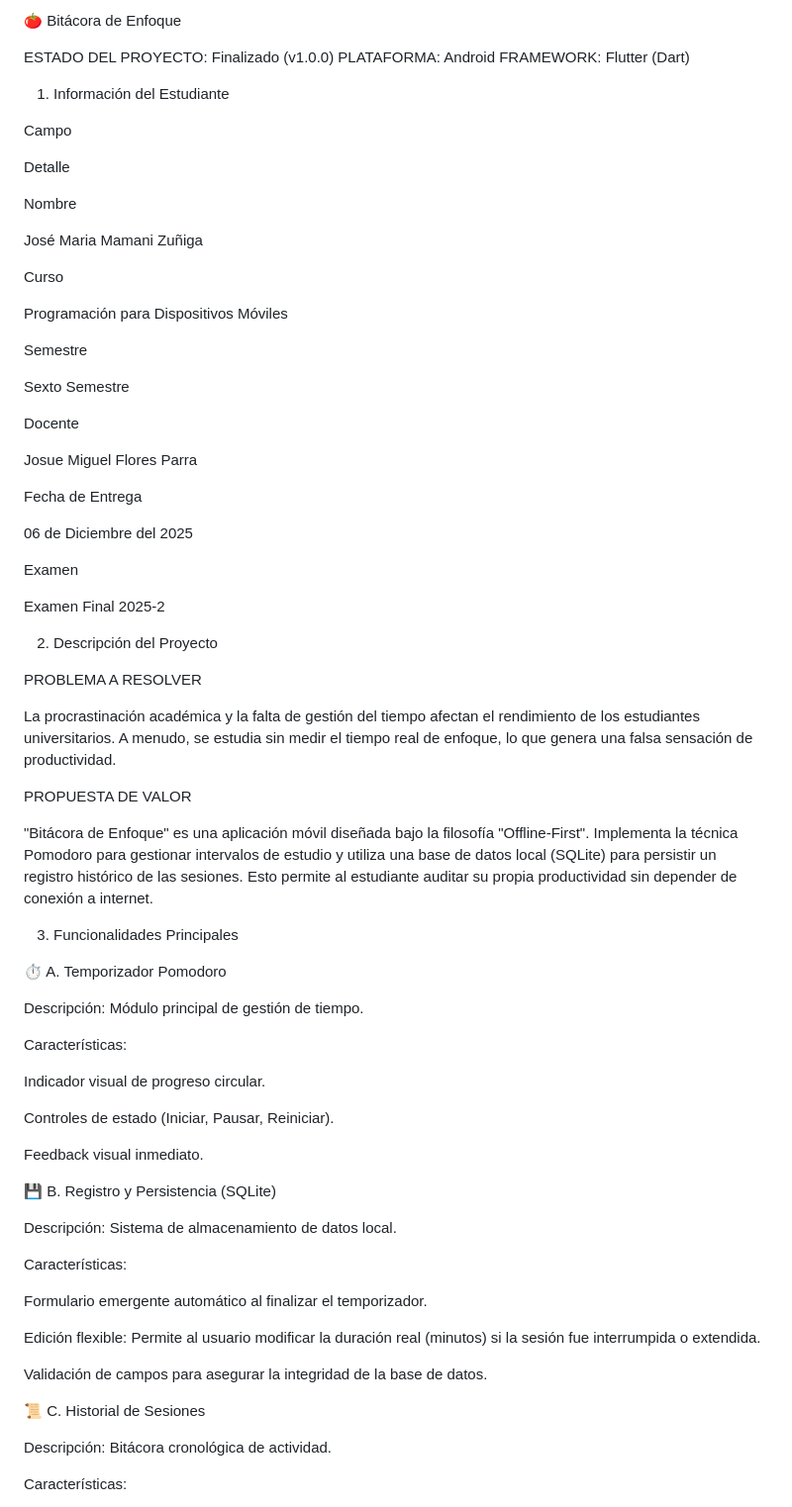
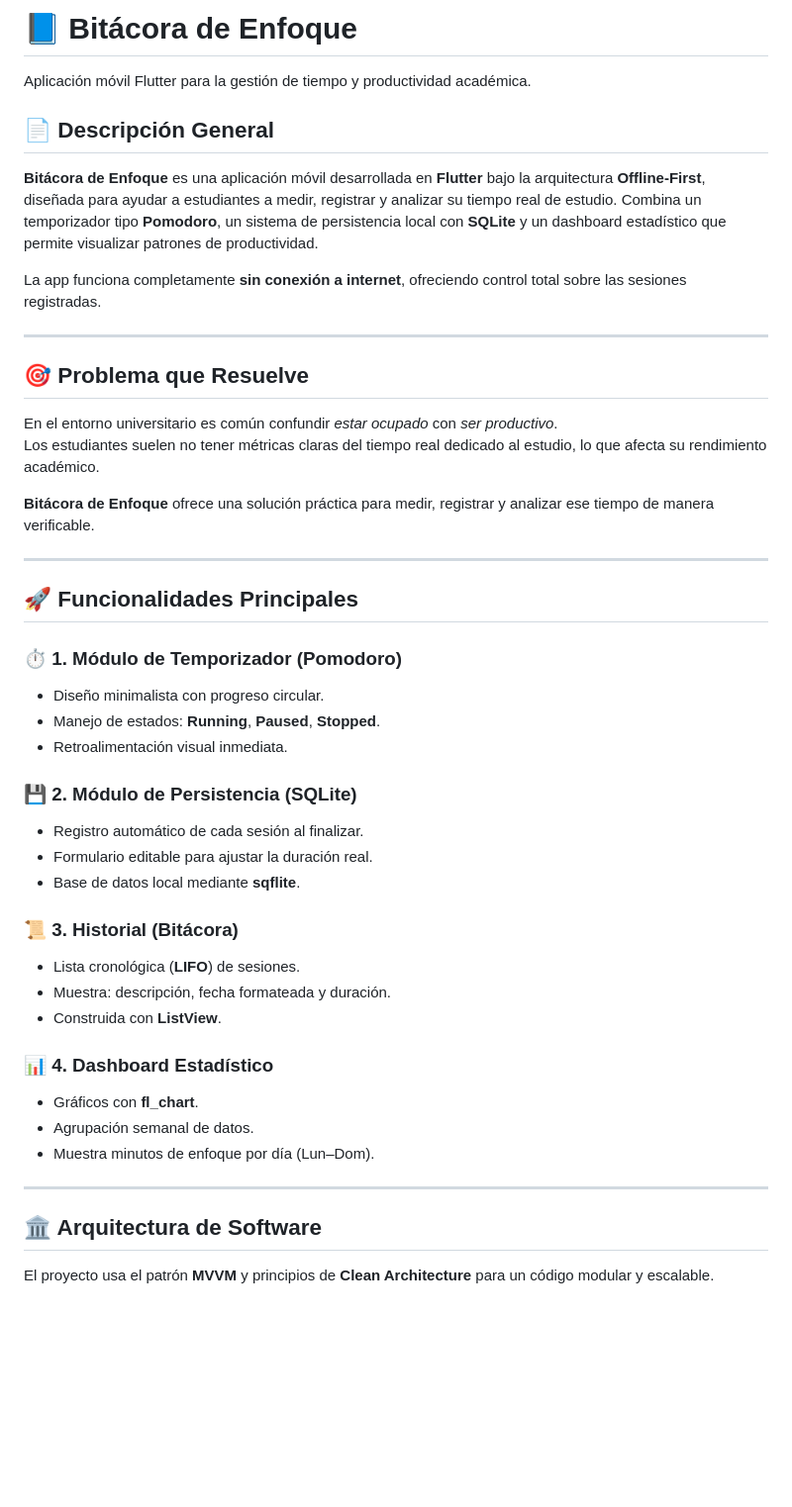
Before and after one commit to ChemmazZZ/examenfinal, a Markdown page: README.md, the part around one of its changes. Shown at 99% size. Rendered like a GitHub page; blank space fills up the shorter version.

```diff
--- a/README.md
+++ b/README.md
@@ -1,78 +1,48 @@
-🍅 Bitácora de Enfoque
+# 📘 Bitácora de Enfoque
+Aplicación móvil Flutter para la gestión de tiempo y productividad académica.
 
-ESTADO DEL PROYECTO: Finalizado (v1.0.0)
-PLATAFORMA: Android
-FRAMEWORK: Flutter (Dart)
+## 📄 Descripción General
 
-1. Información del Estudiante
+**Bitácora de Enfoque** es una aplicación móvil desarrollada en **Flutter** bajo la arquitectura **Offline-First**, diseñada para ayudar a estudiantes a medir, registrar y analizar su tiempo real de estudio. Combina un temporizador tipo **Pomodoro**, un sistema de persistencia local con **SQLite** y un dashboard estadístico que permite visualizar patrones de productividad.
 
-Campo
+La app funciona completamente **sin conexión a internet**, ofreciendo control total sobre las sesiones registradas.
 
-Detalle
+---
 
-Nombre
+## 🎯 Problema que Resuelve
 
-José Maria Mamani Zuñiga
+En el entorno universitario es común confundir *estar ocupado* con *ser productivo*.
+Los estudiantes suelen no tener métricas claras del tiempo real dedicado al estudio, lo que afecta su rendimiento académico.
 
-Curso
+**Bitácora de Enfoque** ofrece una solución práctica para medir, registrar y analizar ese tiempo de manera verificable.
 
-Programación para Dispositivos Móviles
+---
 
-Semestre
+## 🚀 Funcionalidades Principales
 
-Sexto Semestre
+### ⏱️ 1. Módulo de Temporizador (Pomodoro)
+- Diseño minimalista con progreso circular.
+- Manejo de estados: **Running**, **Paused**, **Stopped**.
+- Retroalimentación visual inmediata.
 
-Docente
+### 💾 2. Módulo de Persistencia (SQLite)
+- Registro automático de cada sesión al finalizar.
+- Formulario editable para ajustar la duración real.
+- Base de datos local mediante **sqflite**.
 
-Josue Miguel Flores Parra
+### 📜 3. Historial (Bitácora)
+- Lista cronológica (**LIFO**) de sesiones.
+- Muestra: descripción, fecha formateada y duración.
+- Construida con **ListView**.
 
-Fecha de Entrega
+### 📊 4. Dashboard Estadístico
+- Gráficos con **fl_chart**.
+- Agrupación semanal de datos.
+- Muestra minutos de enfoque por día (Lun–Dom).
 
-06 de Diciembre del 2025
+---
 
-Examen
+## 🏛️ Arquitectura de Software
 
-Examen Final 2025-2
+El proyecto usa el patrón **MVVM** y principios de **Clean Architecture** para un código modular y escalable.
 
-2. Descripción del Proyecto
-
-PROBLEMA A RESOLVER
-
-La procrastinación académica y la falta de gestión del tiempo afectan el rendimiento de los estudiantes universitarios. A menudo, se estudia sin medir el tiempo real de enfoque, lo que genera una falsa sensación de productividad.
-
-PROPUESTA DE VALOR
-
-"Bitácora de Enfoque" es una aplicación móvil diseñada bajo la filosofía "Offline-First". Implementa la técnica Pomodoro para gestionar intervalos de estudio y utiliza una base de datos local (SQLite) para persistir un registro histórico de las sesiones. Esto permite al estudiante auditar su propia productividad sin depender de conexión a internet.
-
-3. Funcionalidades Principales
-
-⏱️ A. Temporizador Pomodoro
-
-Descripción: Módulo principal de gestión de tiempo.
-
-Características:
-
-Indicador visual de progreso circular.
-
-Controles de estado (Iniciar, Pausar, Reiniciar).
-
-Feedback visual inmediato.
-
-💾 B. Registro y Persistencia (SQLite)
-
-Descripción: Sistema de almacenamiento de datos local.
-
-Características:
-
-Formulario emergente automático al finalizar el temporizador.
-
-Edición flexible: Permite al usuario modificar la duración real (minutos) si la sesión fue interrumpida o extendida.
-
-Validación de campos para asegurar la integridad de la base de datos.
-
-📜 C. Historial de Sesiones
-
-Descripción: Bitácora cronológica de actividad.
-
-Características:
-
```
Also changed, not shown: other parts of README.md (+31 -104 lines).
